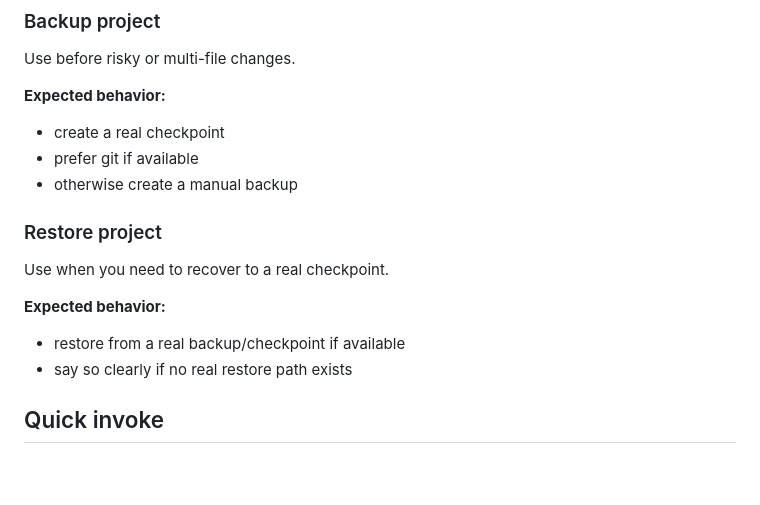
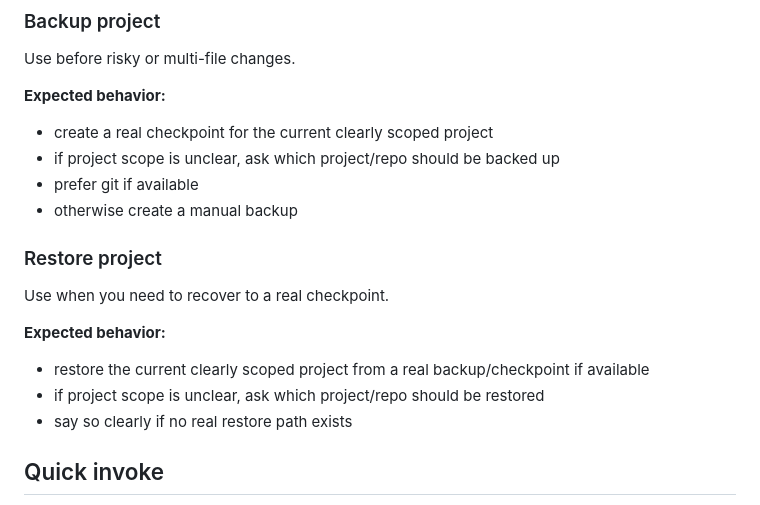
Before and after one commit to wnjnrwinston/project-governance-docs, a Markdown page: README.md, the part around the change. GitHub-like rendering; blank space fills up the shorter version.

Commit message:
docs: clarify backup and restore scope

```diff
--- a/README.md
+++ b/README.md
@@ -82,7 +82,8 @@ Use after a completed change when only some docs became inaccurate.
 Use before risky or multi-file changes.
 
 **Expected behavior:**
-- create a real checkpoint
+- create a real checkpoint for the current clearly scoped project
+- if project scope is unclear, ask which project/repo should be backed up
 - prefer git if available
 - otherwise create a manual backup
 
@@ -90,7 +91,8 @@ Use before risky or multi-file changes.
 Use when you need to recover to a real checkpoint.
 
 **Expected behavior:**
-- restore from a real backup/checkpoint if available
+- restore the current clearly scoped project from a real backup/checkpoint if available
+- if project scope is unclear, ask which project/repo should be restored
 - say so clearly if no real restore path exists
 
 ## Quick invoke
```
Also changed, not shown: source/project-governance-docs/SKILL.md (+3 -0 lines).
